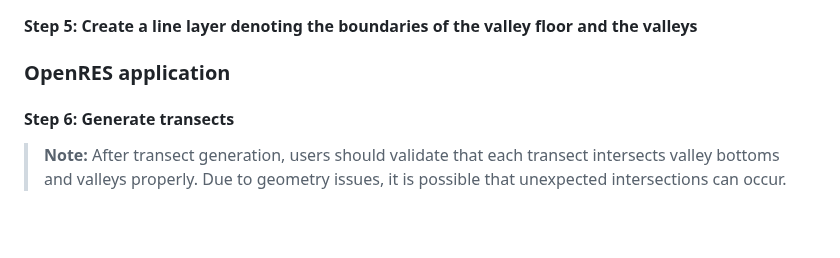
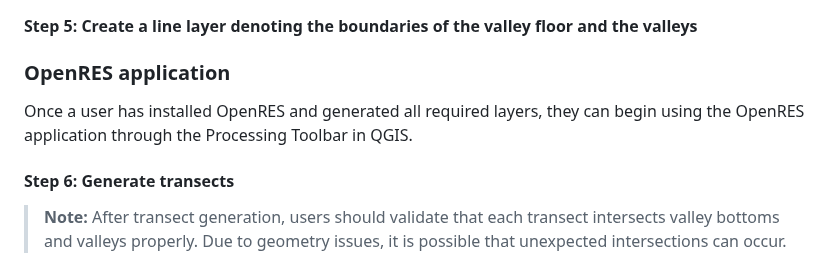
Before and after one commit to jollygoodjacob/OpenRES, a Markdown page: README.md, the part around the change. GitHub-like rendering; blank space fills up the shorter version.

```diff
--- a/README.md
+++ b/README.md
@@ -73,6 +73,8 @@ the watershed of interest.
 
 ### OpenRES application
 
+Once a user has installed OpenRES and generated all required layers, they can begin using the OpenRES application through the Processing Toolbar in QGIS.
+
 #### Step 6: Generate transects
 
 > **__Note:__** After transect generation, users should validate that each transect intersects valley bottoms and valleys properly. Due to geometry issues, it is possible that unexpected intersections can occur.
```
